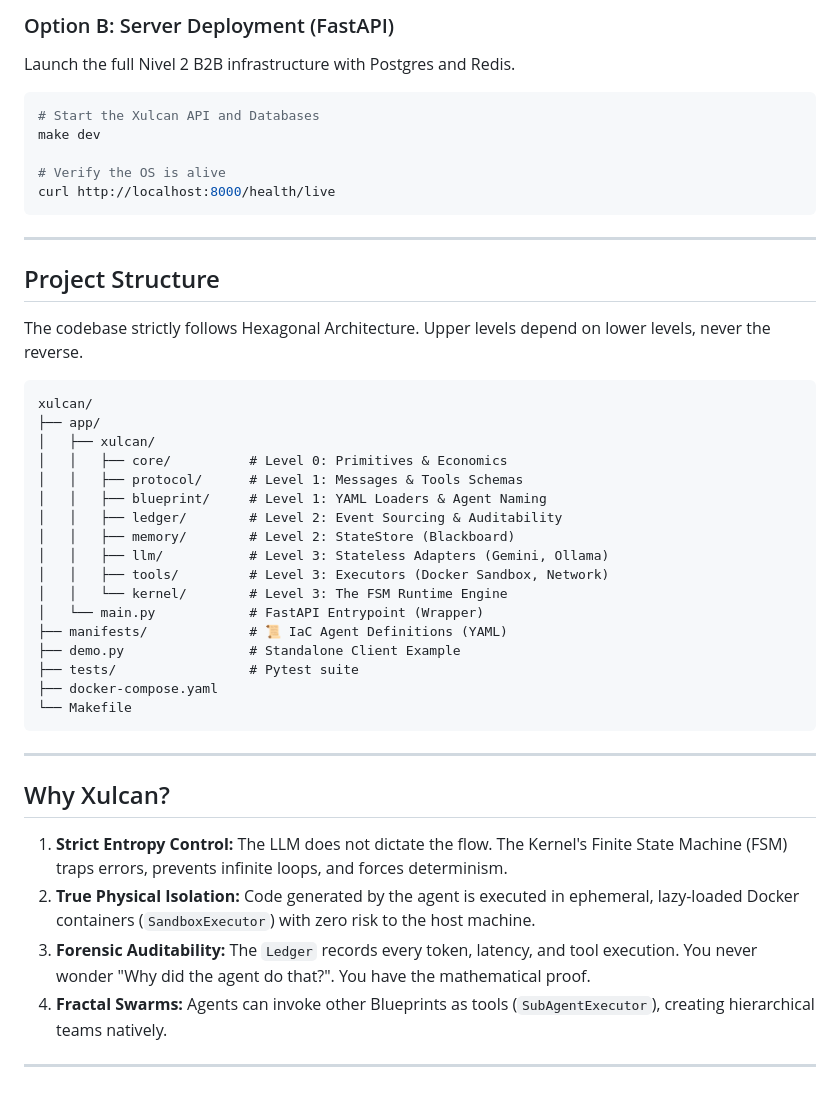
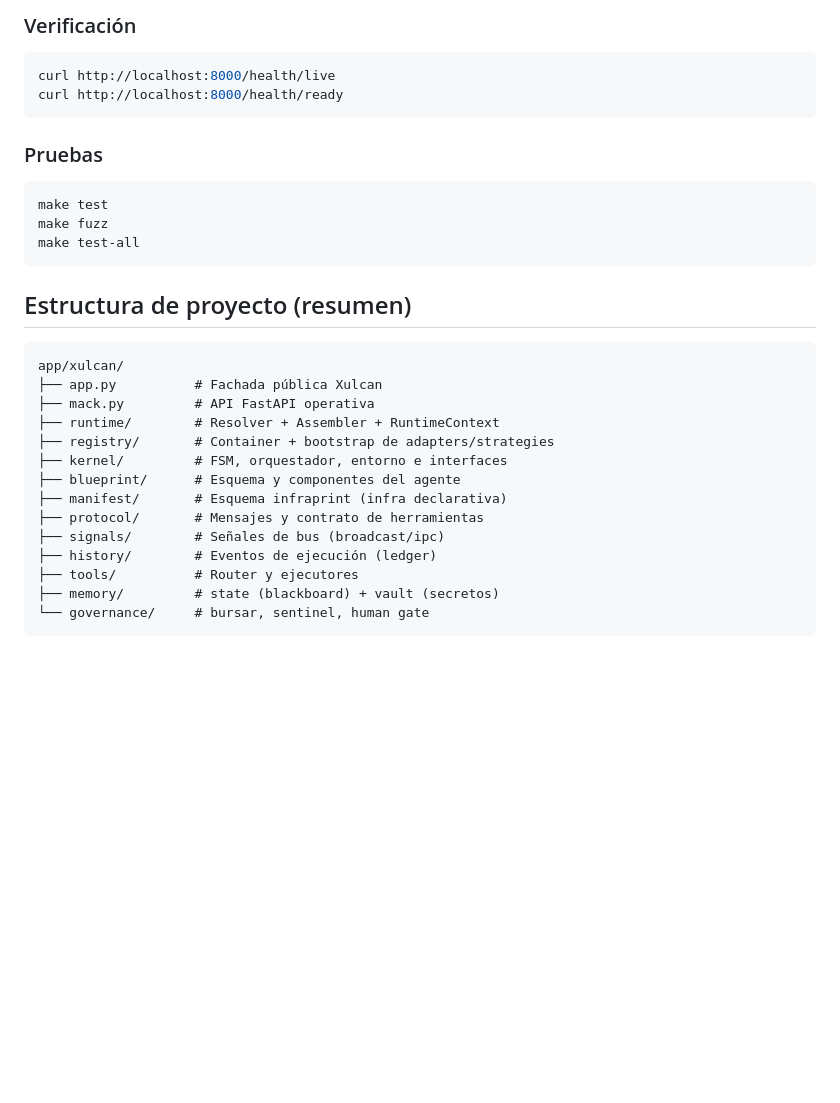
Before and after one commit to ActraStride/xulcan, a Markdown page: README.md, the part around one of its changes. Rendered like a GitHub page; blank space fills up the shorter version.

````diff
--- a/README.md
+++ b/README.md
@@ -70,48 +117,32 @@ python demo.py
 ```
 
-### Option B: Server Deployment (FastAPI)
-Launch the full Nivel 2 B2B infrastructure with Postgres and Redis.
+### Verificación
 ```bash
-# Start the Xulcan API and Databases
-make dev
-
-# Verify the OS is alive
 curl http://localhost:8000/health/live
+curl http://localhost:8000/health/ready
 ```
 
----
-
-## Project Structure
-
-The codebase strictly follows Hexagonal Architecture. Upper levels depend on lower levels, never the reverse.
-
-```text
-xulcan/
-├── app/
-│   ├── xulcan/
-│   │   ├── core/          # Level 0: Primitives & Economics
-│   │   ├── protocol/      # Level 1: Messages & Tools Schemas
-│   │   ├── blueprint/     # Level 1: YAML Loaders & Agent Naming
-│   │   ├── ledger/        # Level 2: Event Sourcing & Auditability
-│   │   ├── memory/        # Level 2: StateStore (Blackboard)
-│   │   ├── llm/           # Level 3: Stateless Adapters (Gemini, Ollama)
-│   │   ├── tools/         # Level 3: Executors (Docker Sandbox, Network)
-│   │   └── kernel/        # Level 3: The FSM Runtime Engine
-│   └── main.py            # FastAPI Entrypoint (Wrapper)
-├── manifests/             # 📜 IaC Agent Definitions (YAML)
-├── demo.py                # Standalone Client Example
-├── tests/                 # Pytest suite
-├── docker-compose.yaml
-└── Makefile
+### Pruebas
+```bash
+make test
+make fuzz
+make test-all
 ```
 
----
-
-## Why Xulcan?
-
-1.  **Strict Entropy Control:** The LLM does not dictate the flow. The Kernel's Finite State Machine (FSM) traps errors, prevents infinite loops, and forces determinism.
-2.  **True Physical Isolation:** Code generated by the agent is executed in ephemeral, lazy-loaded Docker containers (`SandboxExecutor`) with zero risk to the host machine.
-3.  **Forensic Auditability:** The `Ledger` records every token, latency, and tool execution. You never wonder "Why did the agent do that?". You have the mathematical proof.
-4.  **Fractal Swarms:** Agents can invoke other Blueprints as tools (`SubAgentExecutor`), creating hierarchical teams natively.
-
-***
+## Estructura de proyecto (resumen)
+```text
+app/xulcan/
+├── app.py          # Fachada pública Xulcan
+├── mack.py         # API FastAPI operativa
+├── runtime/        # Resolver + Assembler + RuntimeContext
+├── registry/       # Container + bootstrap de adapters/strategies
+├── kernel/         # FSM, orquestador, entorno e interfaces
+├── blueprint/      # Esquema y componentes del agente
+├── manifest/       # Esquema infraprint (infra declarativa)
+├── protocol/       # Mensajes y contrato de herramientas
+├── signals/        # Señales de bus (broadcast/ipc)
+├── history/        # Eventos de ejecución (ledger)
+├── tools/          # Router y ejecutores
+├── memory/         # state (blackboard) + vault (secretos)
+└── governance/     # bursar, sentinel, human gate
+```
````
Also changed, not shown: other parts of README.md (+99 -52 lines).
